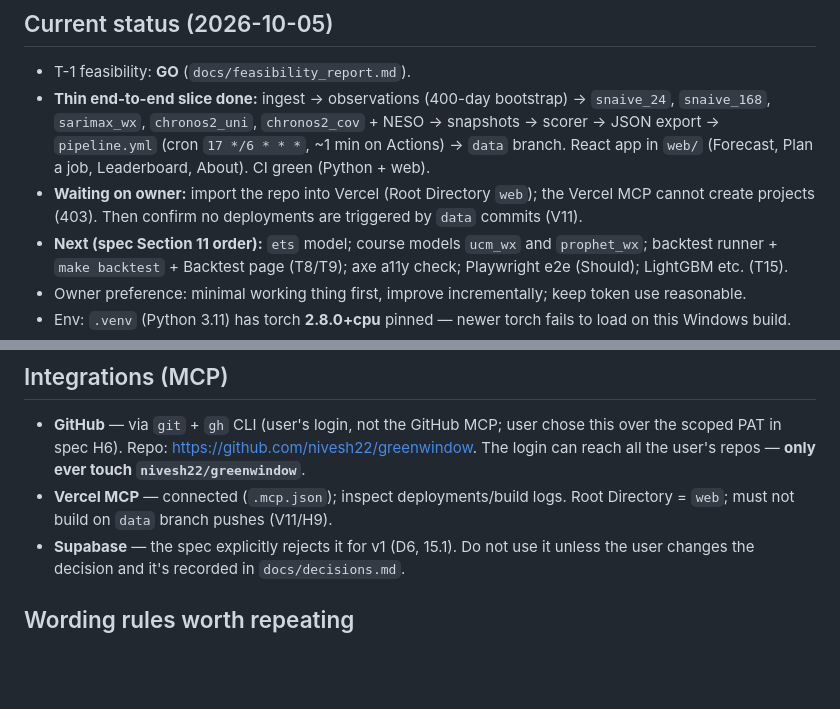
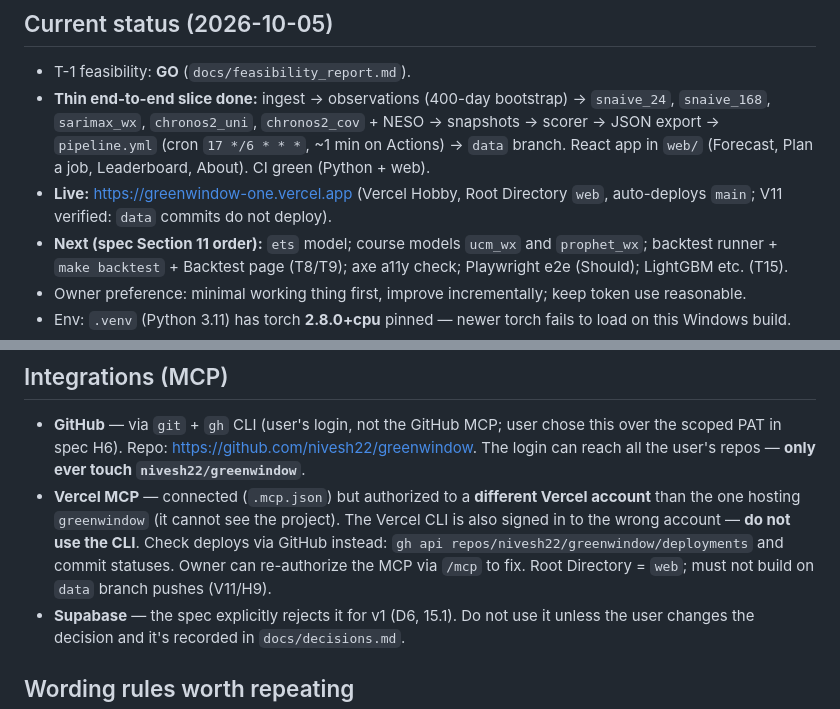
Before and after one commit to nivesh22/greenwindow, a Markdown page: CLAUDE.md, 2 parts joined by grey strips. GitHub-like rendering; blank space fills up the shorter version.

Commit message:
Record live URL, V11 verified, Vercel account note
Co-Authored-By: Claude Opus 5.5 <noreply@anthropic.com>
Claude-Session: https://claude.ai/code/session_01TwiSndJxTswHBR4cxnG6Z7

```diff
--- a/CLAUDE.md
+++ b/CLAUDE.md
@@ -16,7 +16,7 @@ A GitHub Actions pipeline (Python 3.11, every 6h at minute :17) fetches GB carbo
 ## Current status (2026-10-05)
 - T-1 feasibility: **GO** (`docs/feasibility_report.md`).
 - **Thin end-to-end slice done:** ingest -> observations (400-day bootstrap) -> `snaive_24`, `snaive_168`, `sarimax_wx`, `chronos2_uni`, `chronos2_cov` + NESO -> snapshots -> scorer -> JSON export -> `pipeline.yml` (cron `17 */6 * * *`, ~1 min on Actions) -> `data` branch. React app in `web/` (Forecast, Plan a job, Leaderboard, About). CI green (Python + web).
-- **Waiting on owner:** import the repo into Vercel (Root Directory `web`); the Vercel MCP cannot create projects (403). Then confirm no deployments are triggered by `data` commits (V11).
+- **Live:** https://greenwindow-one.vercel.app (Vercel Hobby, Root Directory `web`, auto-deploys `main`; V11 verified: `data` commits do not deploy).
 - **Next (spec Section 11 order):** `ets` model; course models `ucm_wx` and `prophet_wx`; backtest runner + `make backtest` + Backtest page (T8/T9); axe a11y check; Playwright e2e (Should); LightGBM etc. (T15).
 - Owner preference: minimal working thing first, improve incrementally; keep token use reasonable.
 - Env: `.venv` (Python 3.11) has torch **2.8.0+cpu** pinned — newer torch fails to load on this Windows build.
@@ -41,7 +41,7 @@ A GitHub Actions pipeline (Python 3.11, every 6h at minute :17) fetches GB carbo
 
 ## Integrations (MCP)
 - **GitHub** — via `git` + `gh` CLI (user's login, not the GitHub MCP; user chose this over the scoped PAT in spec H6). Repo: https://github.com/nivesh22/greenwindow. The login can reach all the user's repos — **only ever touch `nivesh22/greenwindow`**.
-- **Vercel MCP** — connected (`.mcp.json`); inspect deployments/build logs. Root Directory = `web`; must not build on `data` branch pushes (V11/H9).
+- **Vercel MCP** — connected (`.mcp.json`) but authorized to a **different Vercel account** than the one hosting `greenwindow` (it cannot see the project). The Vercel CLI is also signed in to the wrong account — **do not use the CLI**. Check deploys via GitHub instead: `gh api repos/nivesh22/greenwindow/deployments` and commit statuses. Owner can re-authorize the MCP via `/mcp` to fix. Root Directory = `web`; must not build on `data` branch pushes (V11/H9).
 - **Supabase** — the spec explicitly rejects it for v1 (D6, 15.1). Do not use it unless the user changes the decision and it's recorded in `docs/decisions.md`.
 
 ## Wording rules worth repeating
```
Also changed, not shown: greenwindow-design-spec.md (+1 -1 lines).
